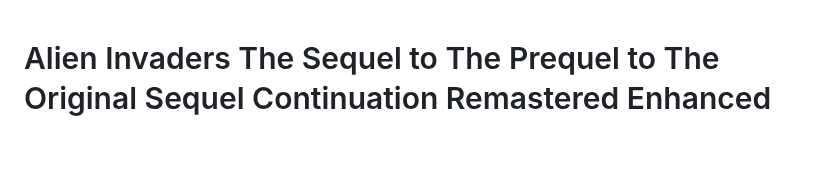
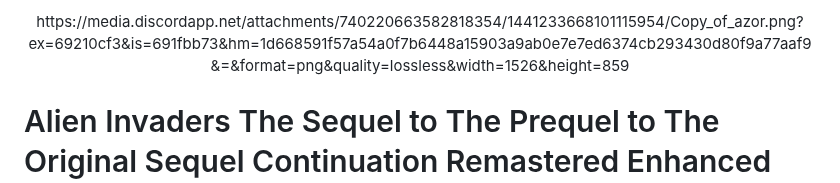
Before and after one commit to BLAXXRS/Alien-Invaders, a Markdown page: README.md, the part around the change. Rendered like a GitHub page; blank space fills up the shorter version.

```diff
--- a/README.md
+++ b/README.md
@@ -1,3 +1,7 @@
+<div align="center">
+https://media.discordapp.net/attachments/740220663582818354/1441233668101115954/Copy_of_azor.png?ex=69210cf3&is=691fbb73&hm=1d668591f57a54a0f7b6448a15903a9ab0e7e7ed6374cb293430d80f9a77aaf9&=&format=png&quality=lossless&width=1526&height=859
+</div>
+
 # Alien Invaders The Sequel to The Prequel to The Original Sequel Continuation Remastered Enhanced Edition
 
 Welcome to Alien Invaders The Sequel to The Prequel to The Original Sequel Continuation Remastered Enhanced Edition
```
